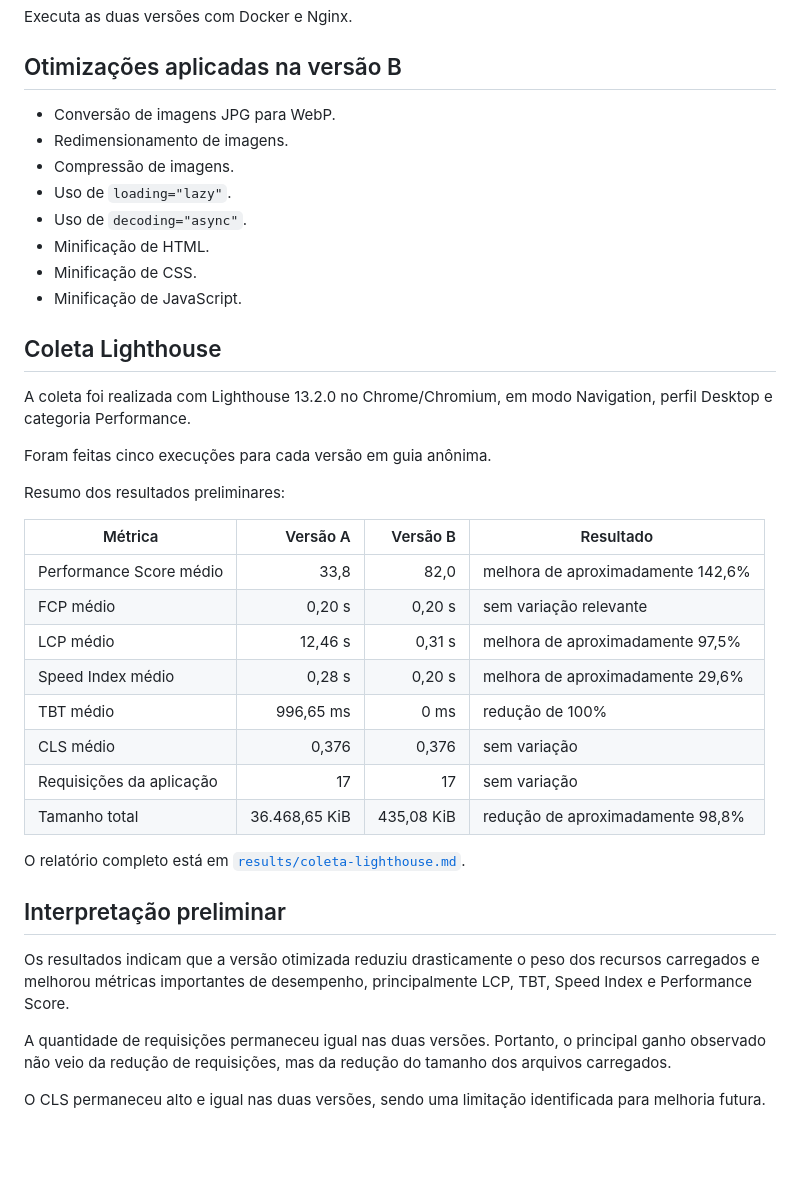
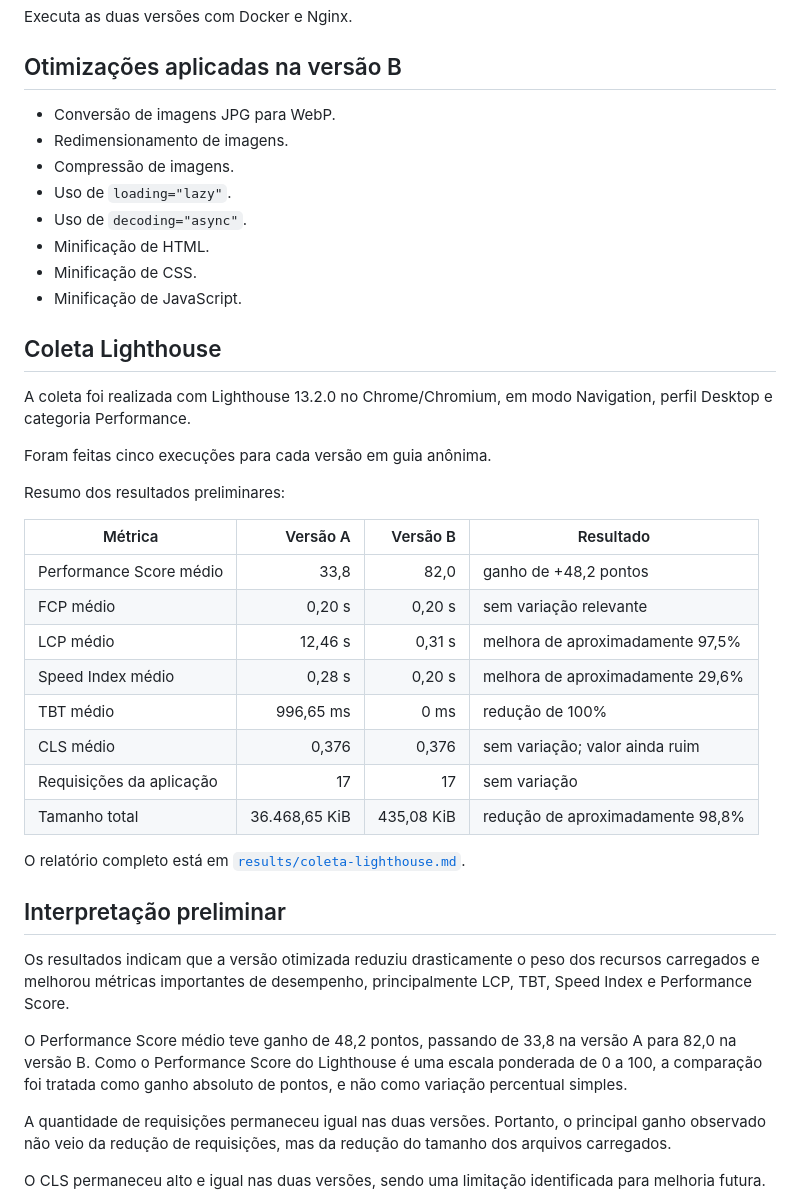
Before and after one commit to amandoca/tcc-front-performance, a Markdown page: README.md, the part around one of its changes. Rendered like a GitHub page; blank space fills up the shorter version.

Commit message:
docs: atualiza resumo dos resultados preliminares

```diff
--- a/README.md
+++ b/README.md
@@ -92,14 +92,14 @@ Executa as duas versões com Docker e Nginx.
 
 ## Otimizações aplicadas na versão B
 
-- Conversão de imagens JPG para WebP.
-- Redimensionamento de imagens.
-- Compressão de imagens.
-- Uso de `loading="lazy"`.
-- Uso de `decoding="async"`.
-- Minificação de HTML.
-- Minificação de CSS.
-- Minificação de JavaScript.
+* Conversão de imagens JPG para WebP.
+* Redimensionamento de imagens.
+* Compressão de imagens.
+* Uso de `loading="lazy"`.
+* Uso de `decoding="async"`.
+* Minificação de HTML.
+* Minificação de CSS.
+* Minificação de JavaScript.
 
 ## Coleta Lighthouse
 
@@ -109,16 +109,16 @@ Foram feitas cinco execuções para cada versão em guia anônima.
 
 Resumo dos resultados preliminares:
 
-| Métrica | Versão A | Versão B | Resultado |
-|---|---:|---:|---|
-| Performance Score médio | 33,8 | 82,0 | melhora de aproximadamente 142,6% |
-| FCP médio | 0,20 s | 0,20 s | sem variação relevante |
-| LCP médio | 12,46 s | 0,31 s | melhora de aproximadamente 97,5% |
-| Speed Index médio | 0,28 s | 0,20 s | melhora de aproximadamente 29,6% |
-| TBT médio | 996,65 ms | 0 ms | redução de 100% |
-| CLS médio | 0,376 | 0,376 | sem variação |
-| Requisições da aplicação | 17 | 17 | sem variação |
-| Tamanho total | 36.468,65 KiB | 435,08 KiB | redução de aproximadamente 98,8% |
+| Métrica                  |      Versão A |   Versão B | Resultado                        |
+| ------------------------ | ------------: | ---------: | -------------------------------- |
+| Performance Score médio  |          33,8 |       82,0 | ganho de +48,2 pontos            |
+| FCP médio                |        0,20 s |     0,20 s | sem variação relevante           |
+| LCP médio                |       12,46 s |     0,31 s | melhora de aproximadamente 97,5% |
+| Speed Index médio        |        0,28 s |     0,20 s | melhora de aproximadamente 29,6% |
+| TBT médio                |     996,65 ms |       0 ms | redução de 100%                  |
+| CLS médio                |         0,376 |      0,376 | sem variação; valor ainda ruim   |
+| Requisições da aplicação |            17 |         17 | sem variação                     |
+| Tamanho total            | 36.468,65 KiB | 435,08 KiB | redução de aproximadamente 98,8% |
 
 O relatório completo está em [`results/coleta-lighthouse.md`](results/coleta-lighthouse.md).
 
@@ -126,6 +126,8 @@ O relatório completo está em [`results/coleta-lighthouse.md`](results/coleta-l
 
 Os resultados indicam que a versão otimizada reduziu drasticamente o peso dos recursos carregados e melhorou métricas importantes de desempenho, principalmente LCP, TBT, Speed Index e Performance Score.
 
+O Performance Score médio teve ganho de 48,2 pontos, passando de 33,8 na versão A para 82,0 na versão B. Como o Performance Score do Lighthouse é uma escala ponderada de 0 a 100, a comparação foi tratada como ganho absoluto de pontos, e não como variação percentual simples.
+
 A quantidade de requisições permaneceu igual nas duas versões. Portanto, o principal ganho observado não veio da redução de requisições, mas da redução do tamanho dos arquivos carregados.
 
 O CLS permaneceu alto e igual nas duas versões, sendo uma limitação identificada para melhoria futura.
```
Also changed, not shown: other parts of README.md (+13 -13 lines).
